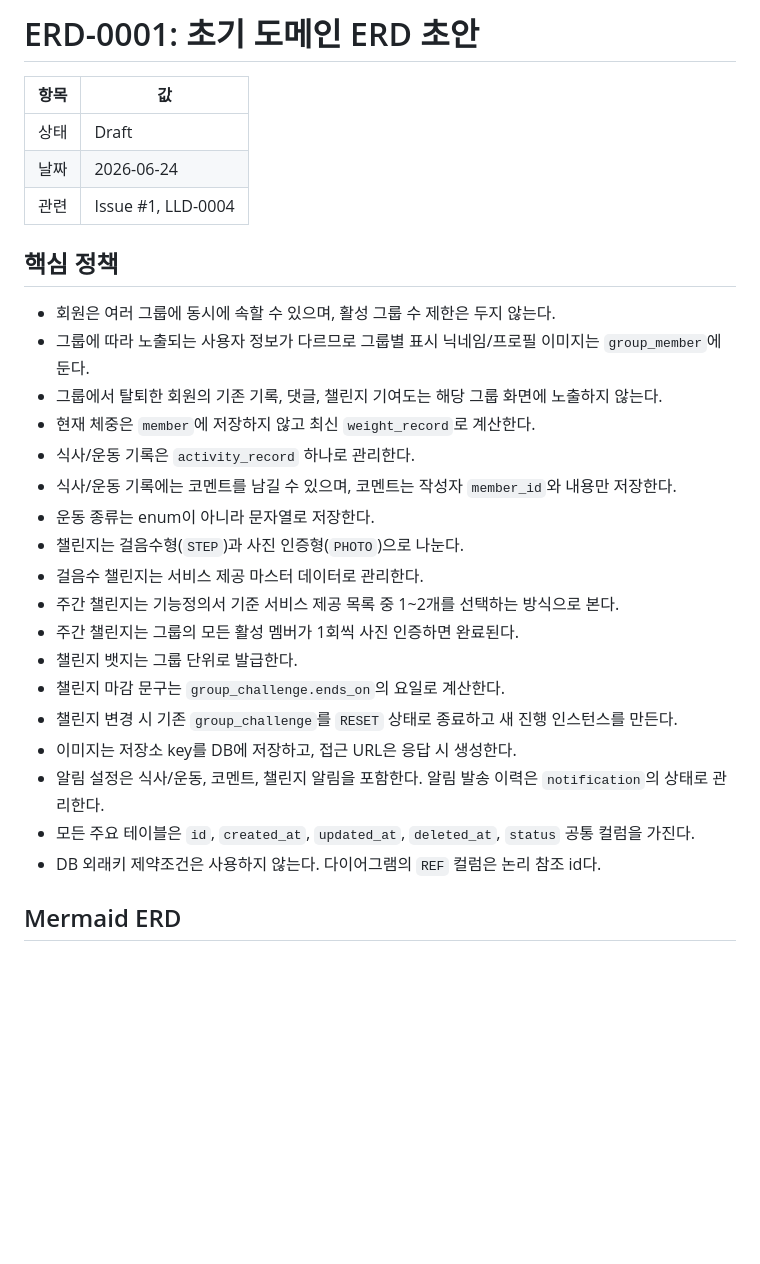
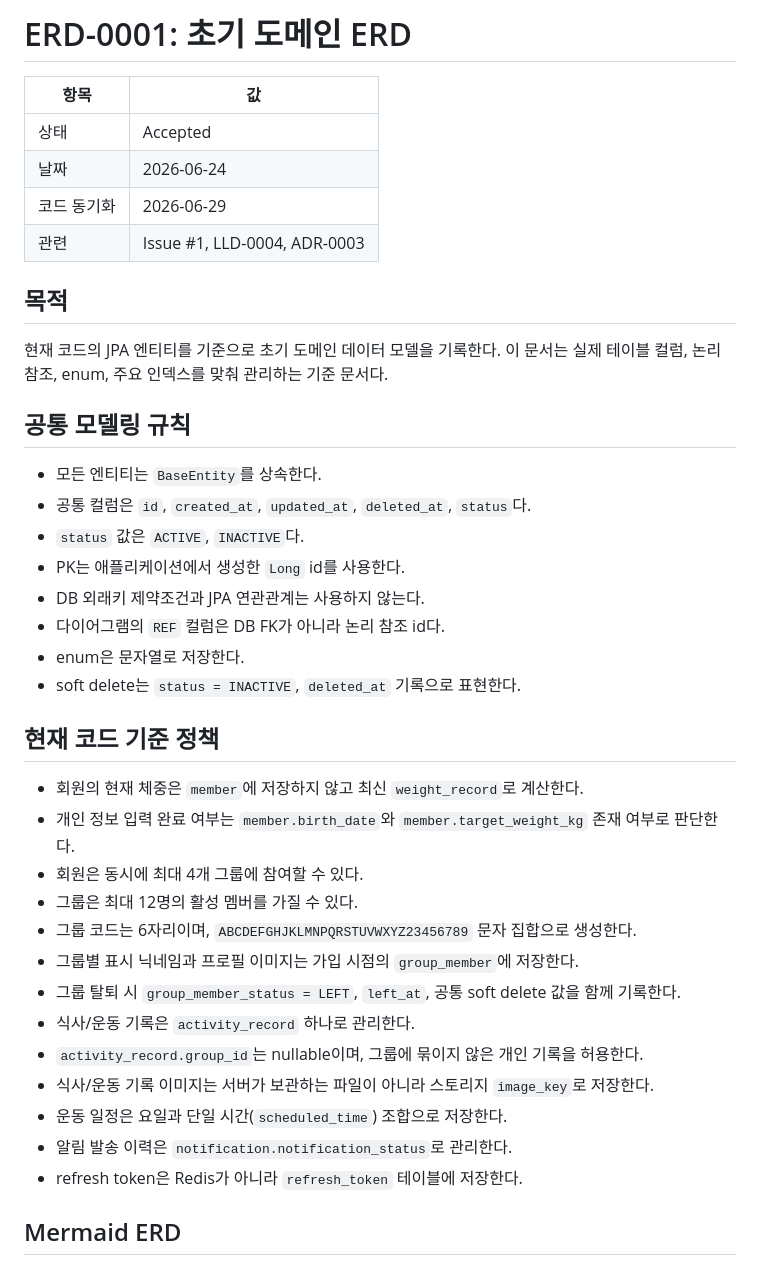
Before and after one commit to Central-MakeUs/mody-server, a Markdown page: docs/erd/ERD-0001-initial-domain-model.md, the part around one of its changes. Rendered like a GitHub page; blank space fills up the shorter version.

Commit message:
docs(erd): 코드 기준 도메인 모델 동기화
현재 JPA 엔티티와 서비스 정책에 맞춰 ERD 문서의 테이블, enum, 인덱스, 그룹 제한 정책을 정리합니다.

LLD의 그룹 제한과 운동 일정 설명도 실제 구현 기준으로 맞춥니다.

Co-Authored-By: Codex <codex@openai.com>

```diff
--- a/docs/erd/ERD-0001-initial-domain-model.md
+++ b/docs/erd/ERD-0001-initial-domain-model.md
@@ -1,31 +1,43 @@
-# ERD-0001: 초기 도메인 ERD 초안
+# ERD-0001: 초기 도메인 ERD
 
 | 항목 | 값 |
 | --- | --- |
-| 상태 | Draft |
+| 상태 | Accepted |
 | 날짜 | 2026-06-24 |
-| 관련 | Issue #1, LLD-0004 |
+| 코드 동기화 | 2026-06-29 |
+| 관련 | Issue #1, LLD-0004, ADR-0003 |
 
-## 핵심 정책
+## 목적
 
-- 회원은 여러 그룹에 동시에 속할 수 있으며, 활성 그룹 수 제한은 두지 않는다.
-- 그룹에 따라 노출되는 사용자 정보가 다르므로 그룹별 표시 닉네임/프로필 이미지는 `group_member`에 둔다.
-- 그룹에서 탈퇴한 회원의 기존 기록, 댓글, 챌린지 기여도는 해당 그룹 화면에 노출하지 않는다.
-- 현재 체중은 `member`에 저장하지 않고 최신 `weight_record`로 계산한다.
+현재 코드의 JPA 엔티티를 기준으로 초기 도메인 데이터 모델을 기록한다.
+이 문서는 실제 테이블 컬럼, 논리 참조, enum, 주요 인덱스를 맞춰 관리하는 기준 문서다.
+
+## 공통 모델링 규칙
+
+- 모든 엔티티는 `BaseEntity`를 상속한다.
+- 공통 컬럼은 `id`, `created_at`, `updated_at`, `deleted_at`, `status`다.
+- `status` 값은 `ACTIVE`, `INACTIVE`다.
+- PK는 애플리케이션에서 생성한 `Long` id를 사용한다.
+- DB 외래키 제약조건과 JPA 연관관계는 사용하지 않는다.
+- 다이어그램의 `REF` 컬럼은 DB FK가 아니라 논리 참조 id다.
+- enum은 문자열로 저장한다.
+- soft delete는 `status = INACTIVE`, `deleted_at` 기록으로 표현한다.
+
+## 현재 코드 기준 정책
+
+- 회원의 현재 체중은 `member`에 저장하지 않고 최신 `weight_record`로 계산한다.
+- 개인 정보 입력 완료 여부는 `member.birth_date`와 `member.target_weight_kg` 존재 여부로 판단한다.
+- 회원은 동시에 최대 4개 그룹에 참여할 수 있다.
+- 그룹은 최대 12명의 활성 멤버를 가질 수 있다.
+- 그룹 코드는 6자리이며, `ABCDEFGHJKLMNPQRSTUVWXYZ23456789` 문자 집합으로 생성한다.
+- 그룹별 표시 닉네임과 프로필 이미지는 가입 시점의 `group_member`에 저장한다.
+- 그룹 탈퇴 시 `group_member_status = LEFT`, `left_at`, 공통 soft delete 값을 함께 기록한다.
 - 식사/운동 기록은 `activity_record` 하나로 관리한다.
-- 식사/운동 기록에는 코멘트를 남길 수 있으며, 코멘트는 작성자 `member_id`와 내용만 저장한다.
-- 운동 종류는 enum이 아니라 문자열로 저장한다.
-- 챌린지는 걸음수형(`STEP`)과 사진 인증형(`PHOTO`)으로 나눈다.
-- 걸음수 챌린지는 서비스 제공 마스터 데이터로 관리한다.
-- 주간 챌린지는 기능정의서 기준 서비스 제공 목록 중 1~2개를 선택하는 방식으로 본다.
-- 주간 챌린지는 그룹의 모든 활성 멤버가 1회씩 사진 인증하면 완료된다.
-- 챌린지 뱃지는 그룹 단위로 발급한다.
-- 챌린지 마감 문구는 `group_challenge.ends_on`의 요일로 계산한다.
-- 챌린지 변경 시 기존 `group_challenge`를 `RESET` 상태로 종료하고 새 진행 인스턴스를 만든다.
-- 이미지는 저장소 key를 DB에 저장하고, 접근 URL은 응답 시 생성한다.
-- 알림 설정은 식사/운동, 코멘트, 챌린지 알림을 포함한다. 알림 발송 이력은 `notification`의 상태로 관리한다.
-- 모든 주요 테이블은 `id`, `created_at`, `updated_at`, `deleted_at`, `status` 공통 컬럼을 가진다.
-- DB 외래키 제약조건은 사용하지 않는다. 다이어그램의 `REF` 컬럼은 논리 참조 id다.
+- `activity_record.group_id`는 nullable이며, 그룹에 묶이지 않은 개인 기록을 허용한다.
+- 식사/운동 기록 이미지는 서버가 보관하는 파일이 아니라 스토리지 `image_key`로 저장한다.
+- 운동 일정은 요일과 단일 시간(`scheduled_time`) 조합으로 저장한다.
+- 알림 발송 이력은 `notification.notification_status`로 관리한다.
+- refresh token은 Redis가 아니라 `refresh_token` 테이블에 저장한다.
 
 ## Mermaid ERD
 
```
Also changed, not shown: other parts of docs/erd/ERD-0001-initial-domain-model.md (+152 -89 lines), docs/lld/LLD-0004-erd-entity-foundation.md (+4 -3 lines).
